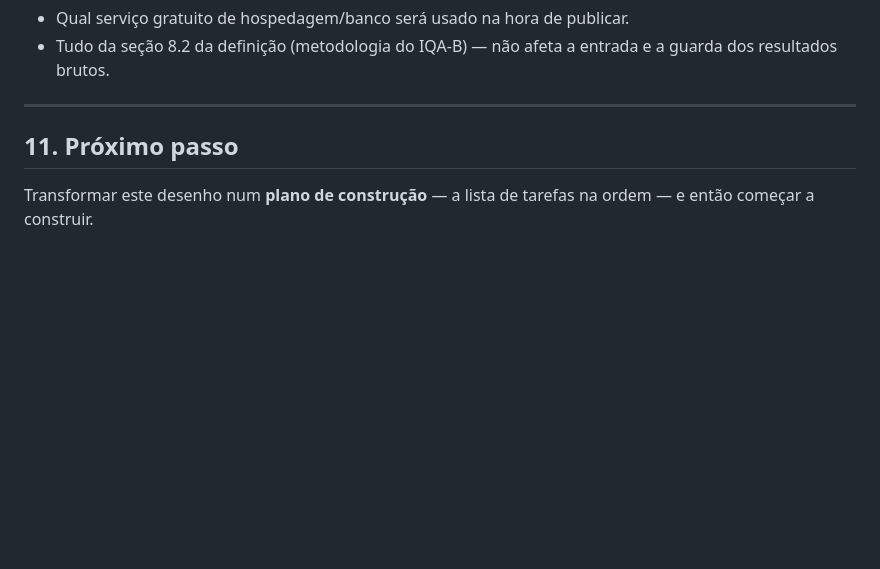
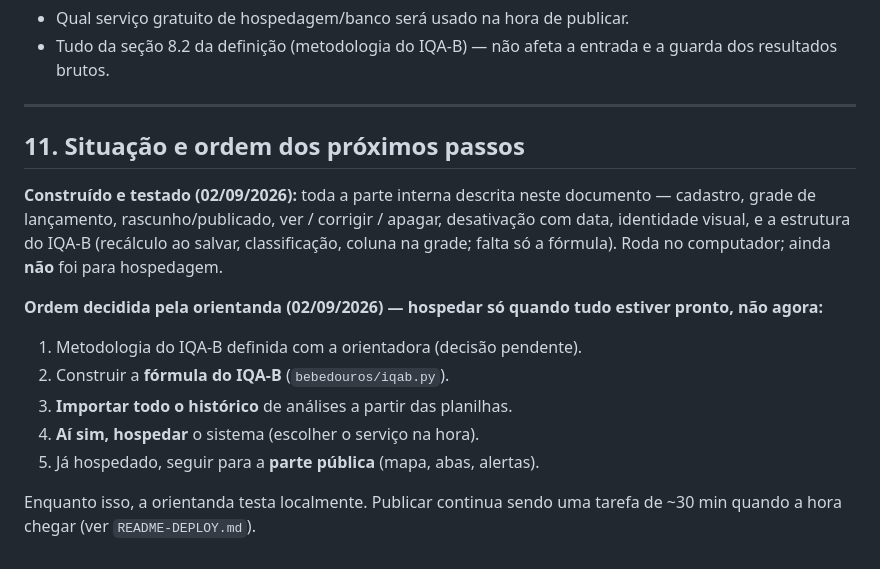
Before and after one commit to Cecilia-eng-05/sistema-ifrn-agua-bebedouros, a Markdown page: DESENHO-ENTRADA-E-RESULTADOS.md, the part around the change. Drawn GitHub-style; blank space fills up the shorter version.

Commit message:
docs: record sequencing decision — host only after formula + history import
Co-Authored-By: Claude Sonnet 5 <noreply@anthropic.com>

```diff
--- a/DESENHO-ENTRADA-E-RESULTADOS.md
+++ b/DESENHO-ENTRADA-E-RESULTADOS.md
@@ -311,7 +311,22 @@ B11 DIATINF · B12 DIACON · B13 DIAC · B14 DIAREN 1 · B15 DIAREN 2.
 
 ---
 
-## 11. Próximo passo
+## 11. Situação e ordem dos próximos passos
 
-Transformar este desenho num **plano de construção** — a lista de tarefas
-na ordem — e então começar a construir.
+**Construído e testado (02/09/2026):** toda a parte interna descrita neste
+documento — cadastro, grade de lançamento, rascunho/publicado, ver /
+corrigir / apagar, desativação com data, identidade visual, e a estrutura
+do IQA-B (recálculo ao salvar, classificação, coluna na grade; falta só a
+fórmula). Roda no computador; ainda **não** foi para hospedagem.
+
+**Ordem decidida pela orientanda (02/09/2026) — hospedar só quando tudo
+estiver pronto, não agora:**
+
+1. Metodologia do IQA-B definida com a orientadora (decisão pendente).
+2. Construir a **fórmula do IQA-B** (`bebedouros/iqab.py`).
+3. **Importar todo o histórico** de análises a partir das planilhas.
+4. **Aí sim, hospedar** o sistema (escolher o serviço na hora).
+5. Já hospedado, seguir para a **parte pública** (mapa, abas, alertas).
+
+Enquanto isso, a orientanda testa localmente. Publicar continua sendo uma
+tarefa de ~30 min quando a hora chegar (ver `README-DEPLOY.md`).
```
